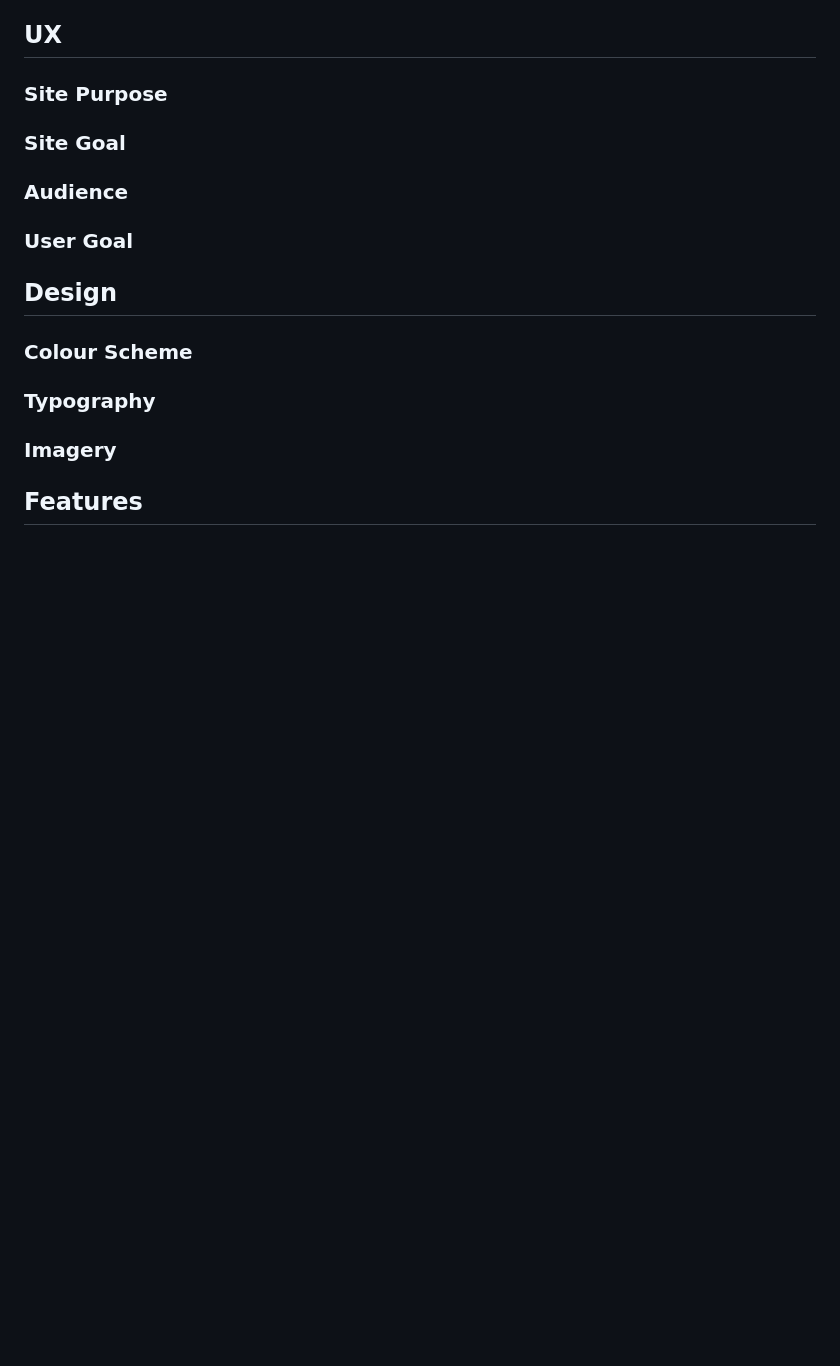
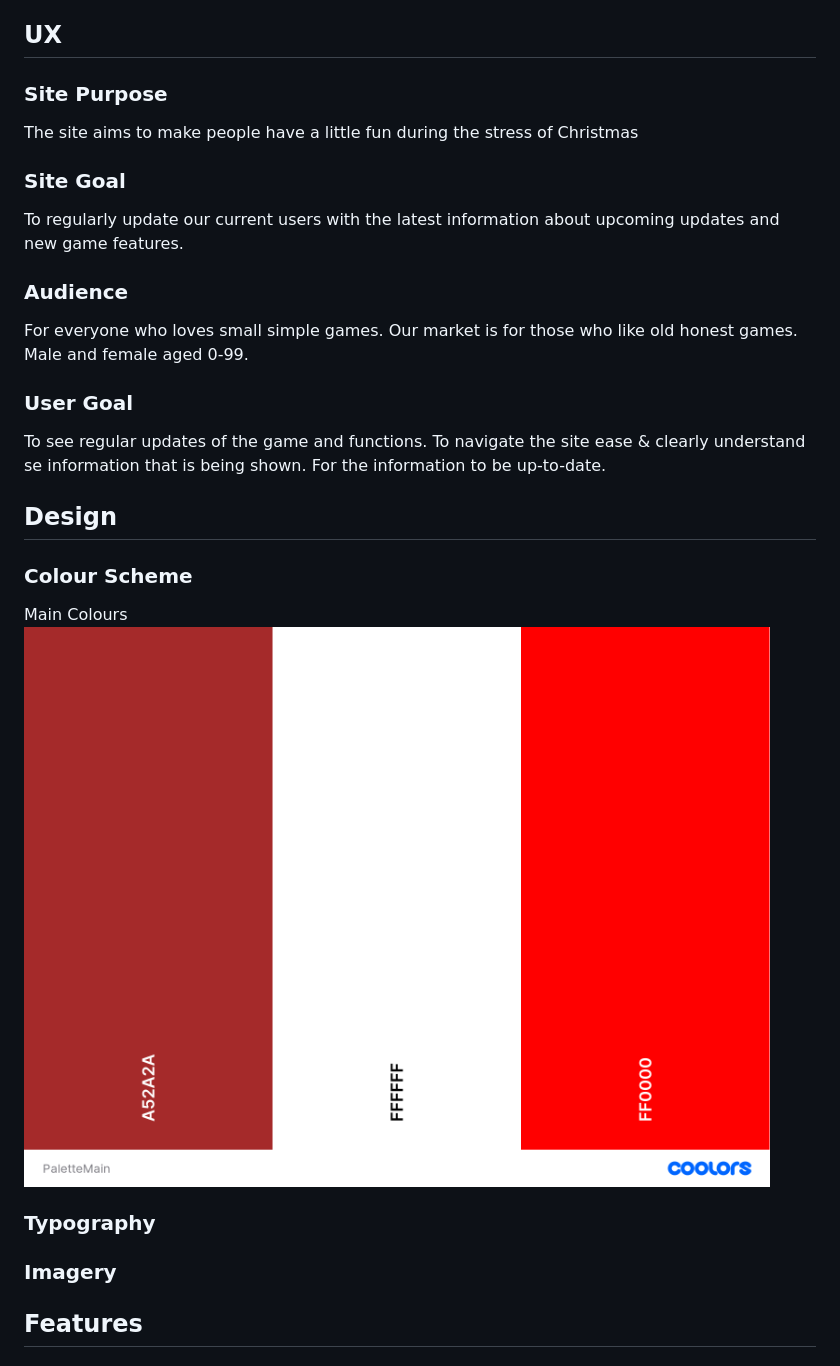
Before and after one commit to AndersH82/TicTacSanta, a Markdown page: README.md, the part around the change. GitHub-like rendering; pictures changed too: assets/image-readme/PaletteMain.png (added); blank space fills up the shorter version.

Commit message:
add text Site Purpose, Site Goal, Audience, User Goal and add picture colour scheme

```diff
--- a/README.md
+++ b/README.md
@@ -32,16 +32,24 @@ The Tic Tac Santa page is live, the link to the page can be found <a href="https
 ## UX
 
 ### Site Purpose
+The site aims to make people have a little fun during the stress of Christmas
 
 ### Site Goal
+To regularly update our current users with the latest information about upcoming updates and new game features.
 
 ### Audience
+For everyone who loves small simple games. Our market is for those who like old honest games. Male and female aged 0-99.
 
 ### User Goal
+To see regular updates of the game and functions.
+To navigate the site ease & clearly understand se information that is being shown.
+For the information to be up-to-date.
 
 ## Design
 
 ### Colour Scheme
+Main Colours
+<img title="Main Colours" alt="Main Colours" src="assets/image-readme/PaletteMain.png">
 
 ### Typography
 
```
Also changed, not shown: 1 other file.
